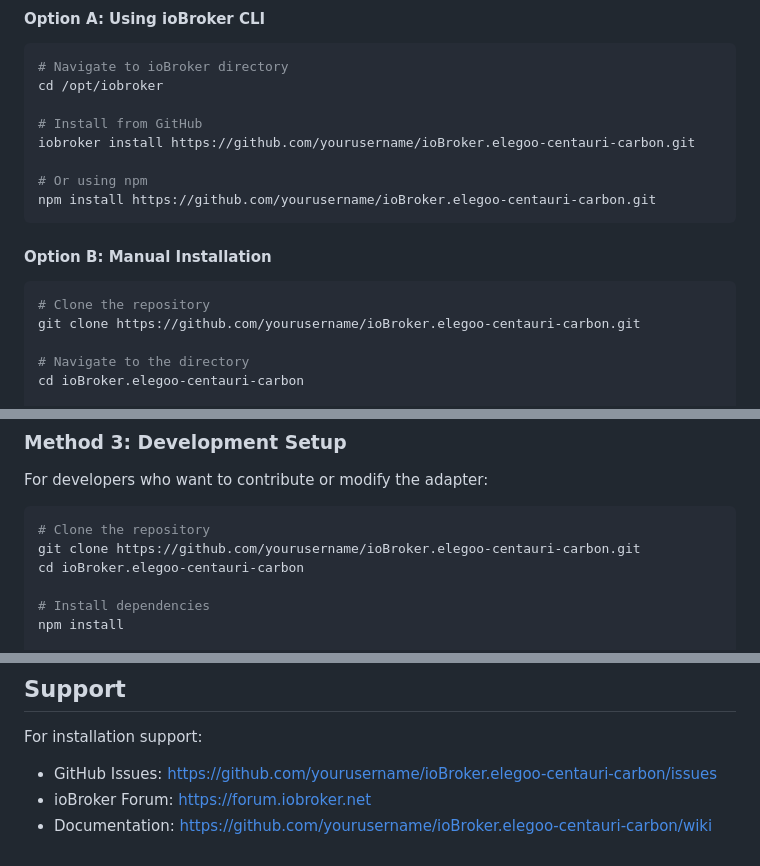
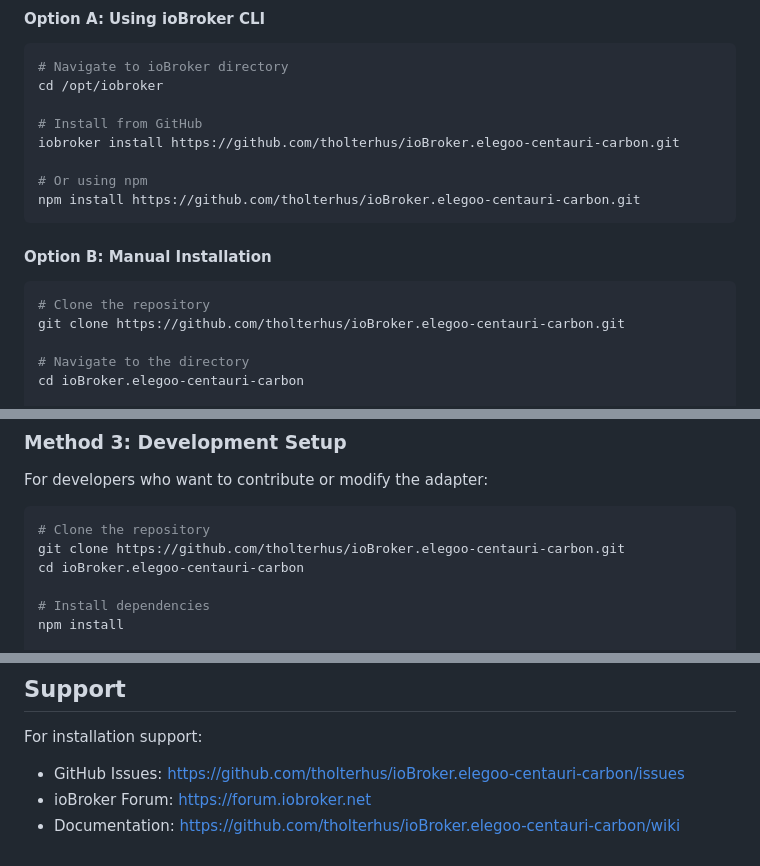
Before and after one commit to tholterhus/iobroker.elegoo-centauri-carbon, a Markdown page: INSTALL.md, 3 parts joined by grey strips. Rendered like a GitHub page.

Commit message:
corrected gitup repo

````diff
--- a/INSTALL.md
+++ b/INSTALL.md
@@ -34,17 +34,17 @@
 cd /opt/iobroker
 
 # Install from GitHub
-iobroker install https://github.com/yourusername/ioBroker.elegoo-centauri-carbon.git
+iobroker install https://github.com/tholterhus/ioBroker.elegoo-centauri-carbon.git
 
 # Or using npm
-npm install https://github.com/yourusername/ioBroker.elegoo-centauri-carbon.git
+npm install https://github.com/tholterhus/ioBroker.elegoo-centauri-carbon.git
 ```
 
 #### Option B: Manual Installation
 
 ```bash
 # Clone the repository
-git clone https://github.com/yourusername/ioBroker.elegoo-centauri-carbon.git
+git clone https://github.com/tholterhus/ioBroker.elegoo-centauri-carbon.git
 
 # Navigate to the directory
 cd ioBroker.elegoo-centauri-carbon
@@ -69,7 +69,7 @@ For developers who want to contribute or modify the adapter:
 
 ```bash
 # Clone the repository
-git clone https://github.com/yourusername/ioBroker.elegoo-centauri-carbon.git
+git clone https://github.com/tholterhus/ioBroker.elegoo-centauri-carbon.git
 cd ioBroker.elegoo-centauri-carbon
 
 # Install dependencies
@@ -299,6 +299,6 @@ After successful installation:
 
 For installation support:
 
-- GitHub Issues: https://github.com/yourusername/ioBroker.elegoo-centauri-carbon/issues
+- GitHub Issues: https://github.com/tholterhus/ioBroker.elegoo-centauri-carbon/issues
 - ioBroker Forum: https://forum.iobroker.net
-- Documentation: https://github.com/yourusername/ioBroker.elegoo-centauri-carbon/wiki
+- Documentation: https://github.com/tholterhus/ioBroker.elegoo-centauri-carbon/wiki
````
Also changed, not shown: other parts of INSTALL.md (+1 -1 lines).
